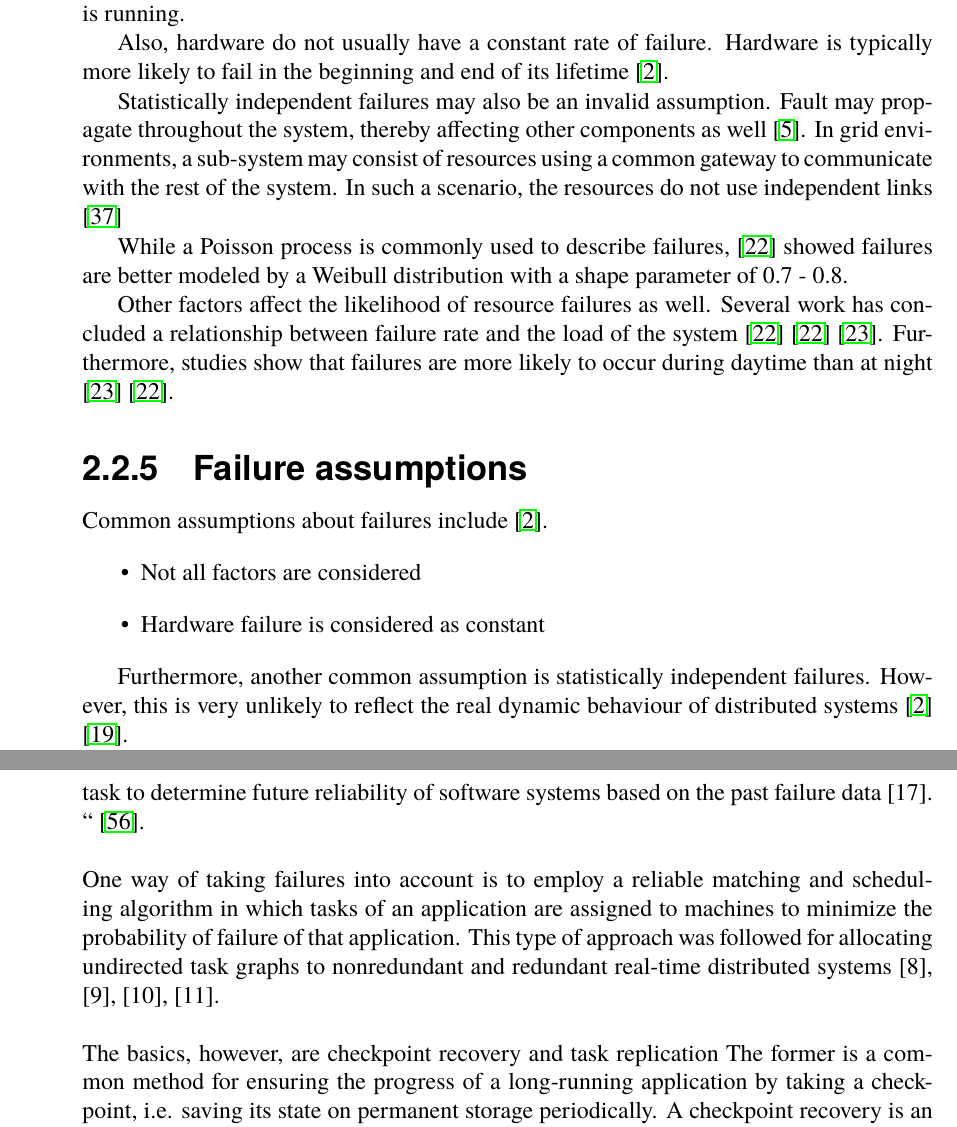
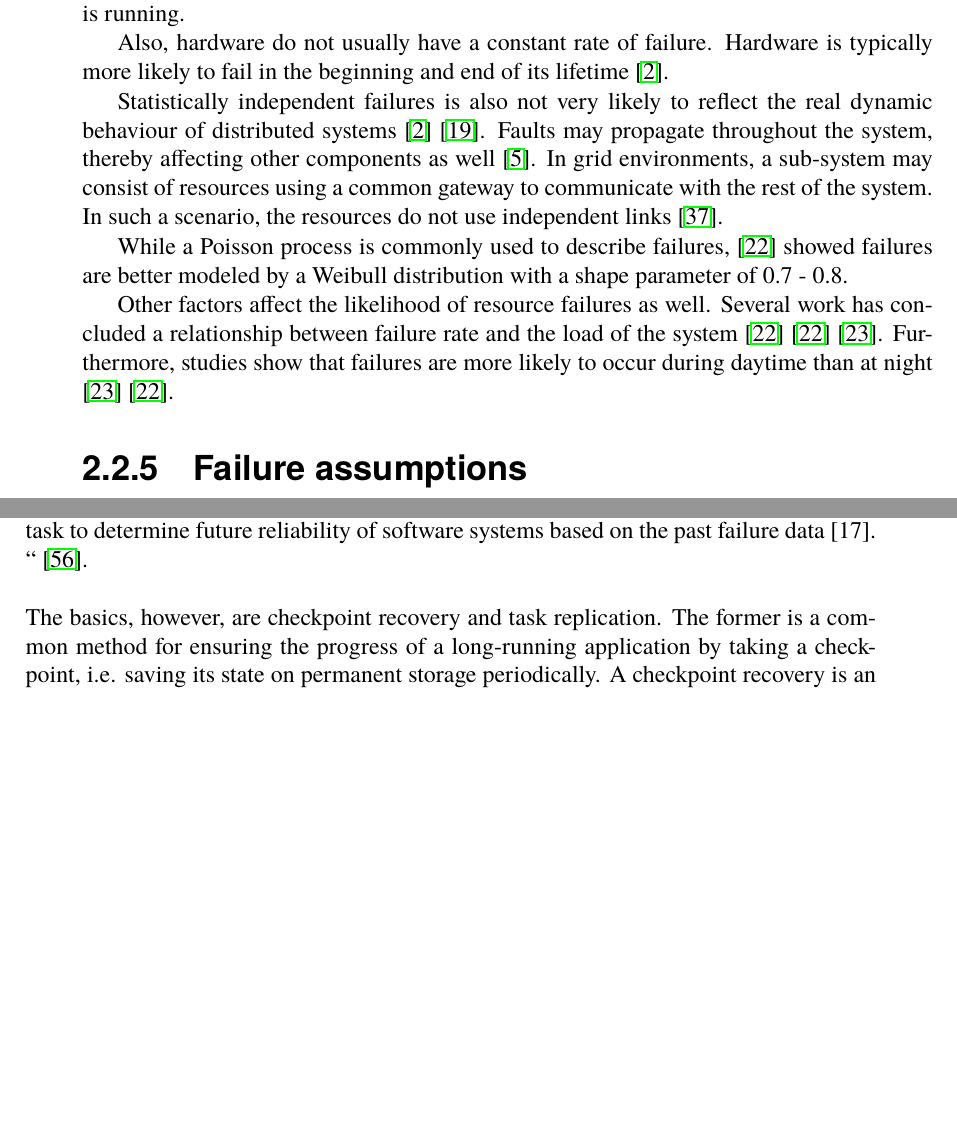
Before and after one commit to PStahl/master_thesis, a LaTeX thesis (report.tex): two parts of pages 17 and 19 of 64 before the commit and two parts of pages 17 and 18 of 64 after it, joined at a grey line, cut so that both start at the same text, the shorter picture padded with empty space. Compiled offline with pdfLaTeX.

Commit message:
update assumptions

```diff
--- a/report.tex
+++ b/report.tex
@@ -213,7 +213,7 @@ Furthermore, by studying failures in high-performance computing systems, \cite{s
 
 Also, hardware do not usually have a constant rate of failure. Hardware is typically more likely to fail in the beginning and end of its lifetime \cite{surveyReliabilityDistr}.
 
-Statistically independent failures may also be an invalid assumption.  Fault may propagate throughout the system, thereby affecting other components as well \cite{relGridSystems}. In grid environments, a sub-system may consist of resources using a common gateway to communicate with the rest of the system. In such a scenario, the resources do not use independent links \cite{optResourceAllMaxPerformance}
+Statistically independent failures is also not very likely to reflect the real dynamic behaviour of distributed systems \cite{surveyReliabilityDistr}  \cite{cloudServiceRel}. Faults may propagate throughout the system, thereby affecting other components as well \cite{relGridSystems}. In grid environments, a sub-system may consist of resources using a common gateway to communicate with the rest of the system. In such a scenario, the resources do not use independent links \cite{optResourceAllMaxPerformance}.
 
 While a Poisson process is commonly used to describe failures, \cite{studyOfFailures} showed failures are better modeled by a Weibull distribution with a shape parameter of 0.7 - 0.8.
 
@@ -242,14 +242,6 @@ While a Poisson process may not always reflect the true dynamic failure behaviou
 %COPIED: "“nodes that have failed in the past are more likely to fail again. We propose a scheduling strategy (rather a node assignment strategy for jobs), called Least Failure First (LFF), to take advantage of this observation. "  \cite{implicationsOfFailures}
 
 \subsection{Failure assumptions}
-Common assumptions about failures include \cite{surveyReliabilityDistr}.
-\begin{itemize}
-\item Not all factors are considered
-\item Hardware failure is considered as constant
-\end{itemize}
-
-Furthermore, another common assumption is statistically independent failures. However, this is very unlikely to reflect the real dynamic behaviour of distributed systems \cite{surveyReliabilityDistr}  \cite{cloudServiceRel}. %TODO källor
-
 Models which describes the reliability of distributed systems, or distributed applications, usually make assumptions such as \cite{relModelDistSimSystem} \cite{relModelAnalysis}  \cite{cloudServiceRel} \cite{studyServiceRel} \cite{hierarchicalRelModeling} \cite{selfAdaptRel}:
 \begin{itemize}
 	\item Each component in the system has only two states: operational or failed
@@ -293,9 +285,7 @@ Fault tolerance techniques can also be divided into reactive and proactive techn
 COPIED:
 Software reliability prediction is a task to determine future reliability of software systems based on the past failure data [17]. “ \cite{collaborativeReliability}.
 \\\\
-One way of taking failures into account is to employ a reliable matching and scheduling algorithm in which tasks of an application are assigned to machines to minimize the probability of failure of that application. This type of approach was followed for allocating undirected task graphs to nonredundant and redundant real-time distributed systems [8], [9], [10], [11].
-\\\\
-The basics, however, are checkpoint recovery and task replication The former is a common method for ensuring the progress of a long-running application by taking a checkpoint, i.e. saving its state on permanent storage periodically. A checkpoint recovery is an insurance policy against failures. In the event of a failure, the application can be rolled back and restarted from its last checkpoint—thereby bounding the amount of lost work to be re-computed. Task replication is another common method that aims to provide fault tolerance in distributed environments by scheduling redundant copies of the tasks, so as to increase the probability of having at least a simple task executed  \cite{effTaskReplMobGrid}.
+The basics, however, are checkpoint recovery and task replication. The former is a common method for ensuring the progress of a long-running application by taking a checkpoint, i.e. saving its state on permanent storage periodically. A checkpoint recovery is an insurance policy against failures. In the event of a failure, the application can be rolled back and restarted from its last checkpoint—thereby bounding the amount of lost work to be re-computed. Task replication is another common method that aims to provide fault tolerance in distributed environments by scheduling redundant copies of the tasks, so as to increase the probability of having at least a simple task executed  \cite{effTaskReplMobGrid}.
 \\\\
 In case of a long running task, checkpoint periodically and restart from the last good state;
 In case of a task running on unreliable execution environments, have multiple replicas of the task run on different machines, so that as long as not all replicated tasks fail, the task will succeed to execute; \cite{gridWorkflow}.
```
